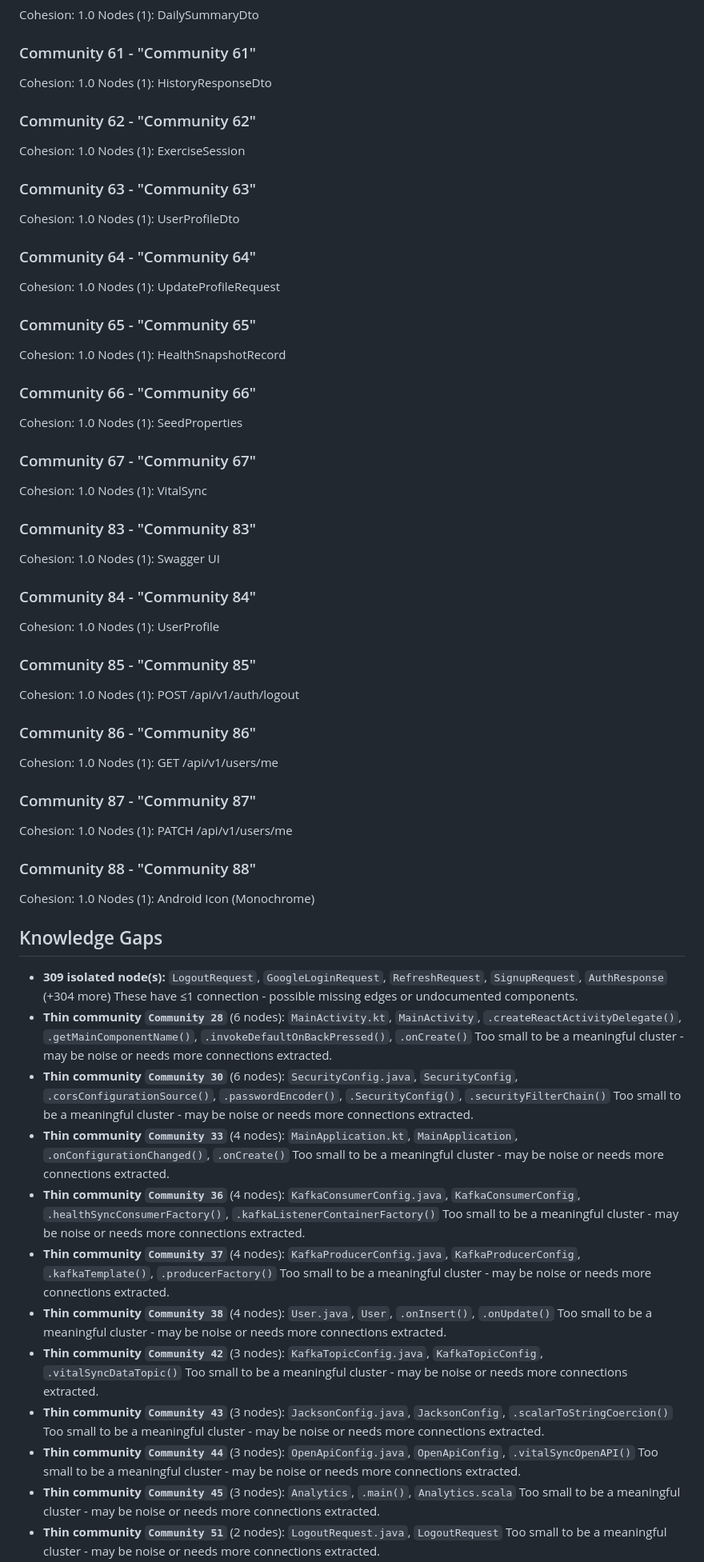
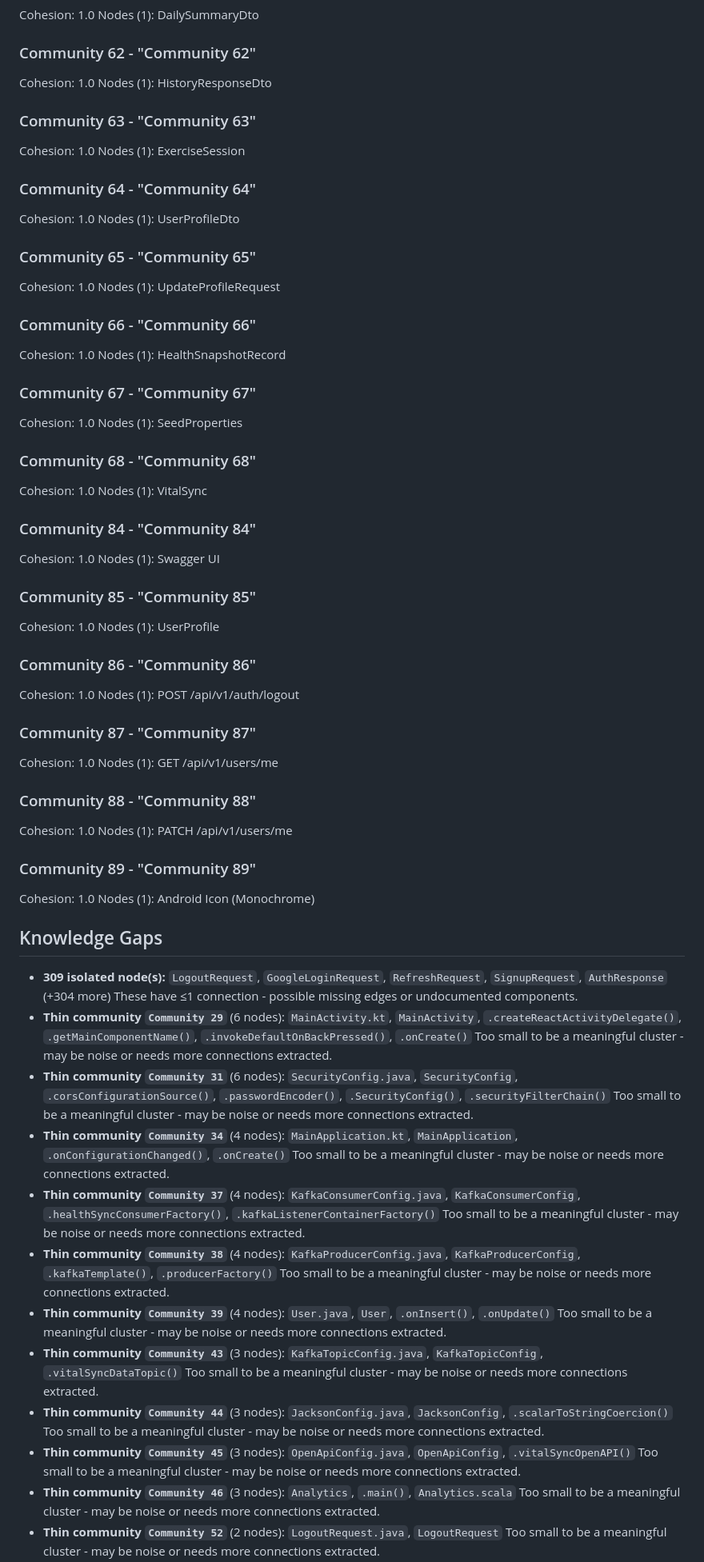
Before and after one commit to Sushrutkun/VitalSync, a Markdown page: graphify-out/GRAPH_REPORT.md, the part around one of its changes. Shown at 80% size. GitHub-like rendering.

```diff
--- a/graphify-out/GRAPH_REPORT.md
+++ b/graphify-out/GRAPH_REPORT.md
@@ -315,80 +320,80 @@ Nodes (1): HealthSyncRequest
 Cohesion: 1.0
 Nodes (1): DailySummaryDto
 
-### Community 61 - "Community 61"
+### Community 62 - "Community 62"
 Cohesion: 1.0
 Nodes (1): HistoryResponseDto
 
-### Community 62 - "Community 62"
+### Community 63 - "Community 63"
 Cohesion: 1.0
 Nodes (1): ExerciseSession
 
-### Community 63 - "Community 63"
+### Community 64 - "Community 64"
 Cohesion: 1.0
 Nodes (1): UserProfileDto
 
-### Community 64 - "Community 64"
+### Community 65 - "Community 65"
 Cohesion: 1.0
 Nodes (1): UpdateProfileRequest
 
-### Community 65 - "Community 65"
+### Community 66 - "Community 66"
 Cohesion: 1.0
 Nodes (1): HealthSnapshotRecord
 
-### Community 66 - "Community 66"
+### Community 67 - "Community 67"
 Cohesion: 1.0
 Nodes (1): SeedProperties
 
-### Community 67 - "Community 67"
+### Community 68 - "Community 68"
 Cohesion: 1.0
 Nodes (1): VitalSync
 
-### Community 83 - "Community 83"
+### Community 84 - "Community 84"
 Cohesion: 1.0
 Nodes (1): Swagger UI
 
-### Community 84 - "Community 84"
+### Community 85 - "Community 85"
 Cohesion: 1.0
 Nodes (1): UserProfile
 
-### Community 85 - "Community 85"
+### Community 86 - "Community 86"
 Cohesion: 1.0
 Nodes (1): POST /api/v1/auth/logout
 
-### Community 86 - "Community 86"
+### Community 87 - "Community 87"
 Cohesion: 1.0
 Nodes (1): GET /api/v1/users/me
 
-### Community 87 - "Community 87"
+### Community 88 - "Community 88"
 Cohesion: 1.0
 Nodes (1): PATCH /api/v1/users/me
 
-### Community 88 - "Community 88"
+### Community 89 - "Community 89"
 Cohesion: 1.0
 Nodes (1): Android Icon (Monochrome)
 
 ## Knowledge Gaps
 - **309 isolated node(s):** `LogoutRequest`, `GoogleLoginRequest`, `RefreshRequest`, `SignupRequest`, `AuthResponse` (+304 more)
   These have ≤1 connection - possible missing edges or undocumented components.
-- **Thin community `Community 28`** (6 nodes): `MainActivity.kt`, `MainActivity`, `.createReactActivityDelegate()`, `.getMainComponentName()`, `.invokeDefaultOnBackPressed()`, `.onCreate()`
+- **Thin community `Community 29`** (6 nodes): `MainActivity.kt`, `MainActivity`, `.createReactActivityDelegate()`, `.getMainComponentName()`, `.invokeDefaultOnBackPressed()`, `.onCreate()`
   Too small to be a meaningful cluster - may be noise or needs more connections extracted.
-- **Thin community `Community 30`** (6 nodes): `SecurityConfig.java`, `SecurityConfig`, `.corsConfigurationSource()`, `.passwordEncoder()`, `.SecurityConfig()`, `.securityFilterChain()`
+- **Thin community `Community 31`** (6 nodes): `SecurityConfig.java`, `SecurityConfig`, `.corsConfigurationSource()`, `.passwordEncoder()`, `.SecurityConfig()`, `.securityFilterChain()`
   Too small to be a meaningful cluster - may be noise or needs more connections extracted.
-- **Thin community `Community 33`** (4 nodes): `MainApplication.kt`, `MainApplication`, `.onConfigurationChanged()`, `.onCreate()`
+- **Thin community `Community 34`** (4 nodes): `MainApplication.kt`, `MainApplication`, `.onConfigurationChanged()`, `.onCreate()`
   Too small to be a meaningful cluster - may be noise or needs more connections extracted.
-- **Thin community `Community 36`** (4 nodes): `KafkaConsumerConfig.java`, `KafkaConsumerConfig`, `.healthSyncConsumerFactory()`, `.kafkaListenerContainerFactory()`
+- **Thin community `Community 37`** (4 nodes): `KafkaConsumerConfig.java`, `KafkaConsumerConfig`, `.healthSyncConsumerFactory()`, `.kafkaListenerContainerFactory()`
   Too small to be a meaningful cluster - may be noise or needs more connections extracted.
-- **Thin community `Community 37`** (4 nodes): `KafkaProducerConfig.java`, `KafkaProducerConfig`, `.kafkaTemplate()`, `.producerFactory()`
+- **Thin community `Community 38`** (4 nodes): `KafkaProducerConfig.java`, `KafkaProducerConfig`, `.kafkaTemplate()`, `.producerFactory()`
   Too small to be a meaningful cluster - may be noise or needs more connections extracted.
-- **Thin community `Community 38`** (4 nodes): `User.java`, `User`, `.onInsert()`, `.onUpdate()`
+- **Thin community `Community 39`** (4 nodes): `User.java`, `User`, `.onInsert()`, `.onUpdate()`
   Too small to be a meaningful cluster - may be noise or needs more connections extracted.
-- **Thin community `Community 42`** (3 nodes): `KafkaTopicConfig.java`, `KafkaTopicConfig`, `.vitalSyncDataTopic()`
+- **Thin community `Community 43`** (3 nodes): `KafkaTopicConfig.java`, `KafkaTopicConfig`, `.vitalSyncDataTopic()`
   Too small to be a meaningful cluster - may be noise or needs more connections extracted.
-- **Thin community `Community 43`** (3 nodes): `JacksonConfig.java`, `JacksonConfig`, `.scalarToStringCoercion()`
+- **Thin community `Community 44`** (3 nodes): `JacksonConfig.java`, `JacksonConfig`, `.scalarToStringCoercion()`
   Too small to be a meaningful cluster - may be noise or needs more connections extracted.
-- **Thin community `Community 44`** (3 nodes): `OpenApiConfig.java`, `OpenApiConfig`, `.vitalSyncOpenAPI()`
+- **Thin community `Community 45`** (3 nodes): `OpenApiConfig.java`, `OpenApiConfig`, `.vitalSyncOpenAPI()`
   Too small to be a meaningful cluster - may be noise or needs more connections extracted.
-- **Thin community `Community 45`** (3 nodes): `Analytics`, `.main()`, `Analytics.scala`
+- **Thin community `Community 46`** (3 nodes): `Analytics`, `.main()`, `Analytics.scala`
   Too small to be a meaningful cluster - may be noise or needs more connections extracted.
-- **Thin community `Community 51`** (2 nodes): `LogoutRequest.java`, `LogoutRequest`
+- **Thin community `Community 52`** (2 nodes): `LogoutRequest.java`, `LogoutRequest`
   Too small to be a meaningful cluster - may be noise or needs more connections extracted.
```
Also changed, not shown: other parts of graphify-out/GRAPH_REPORT.md (+101 -96 lines).
